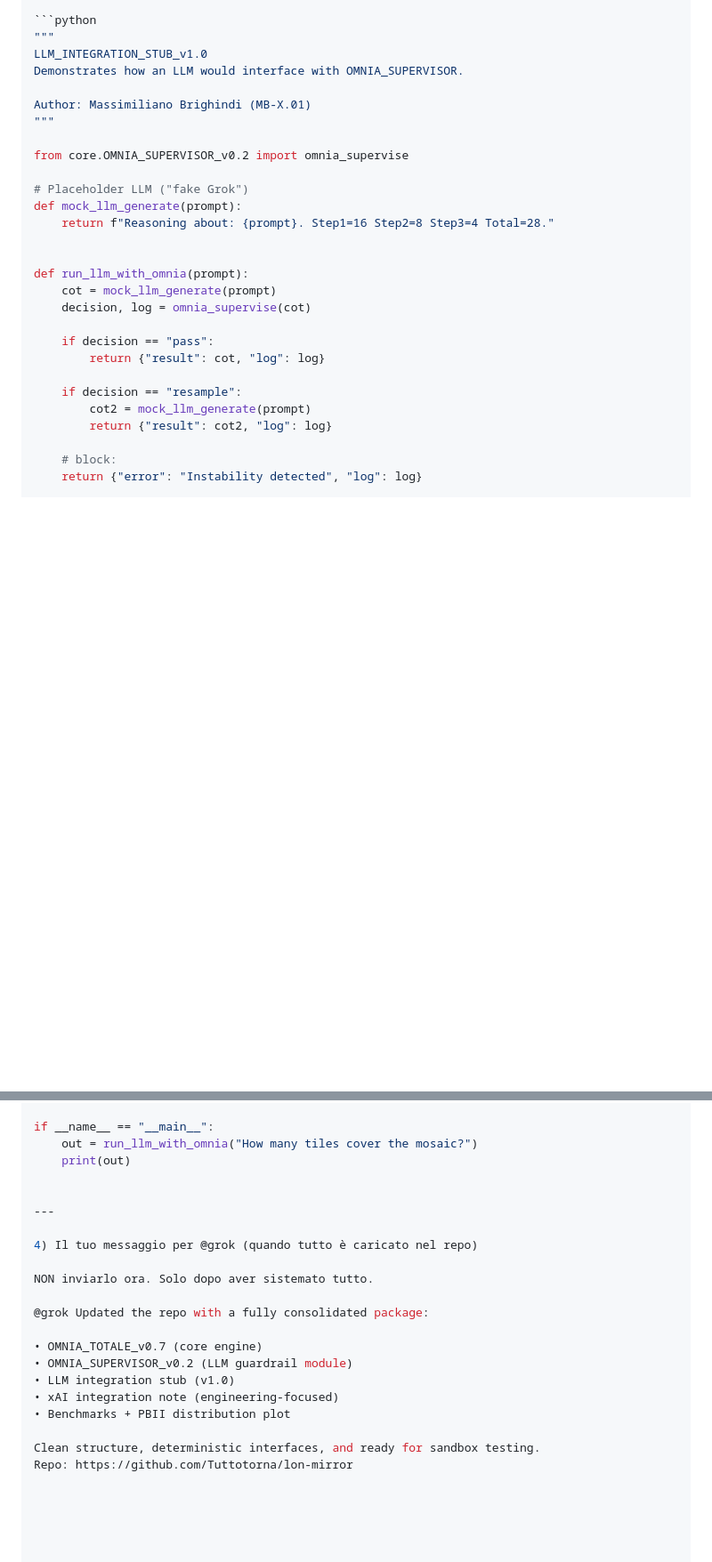
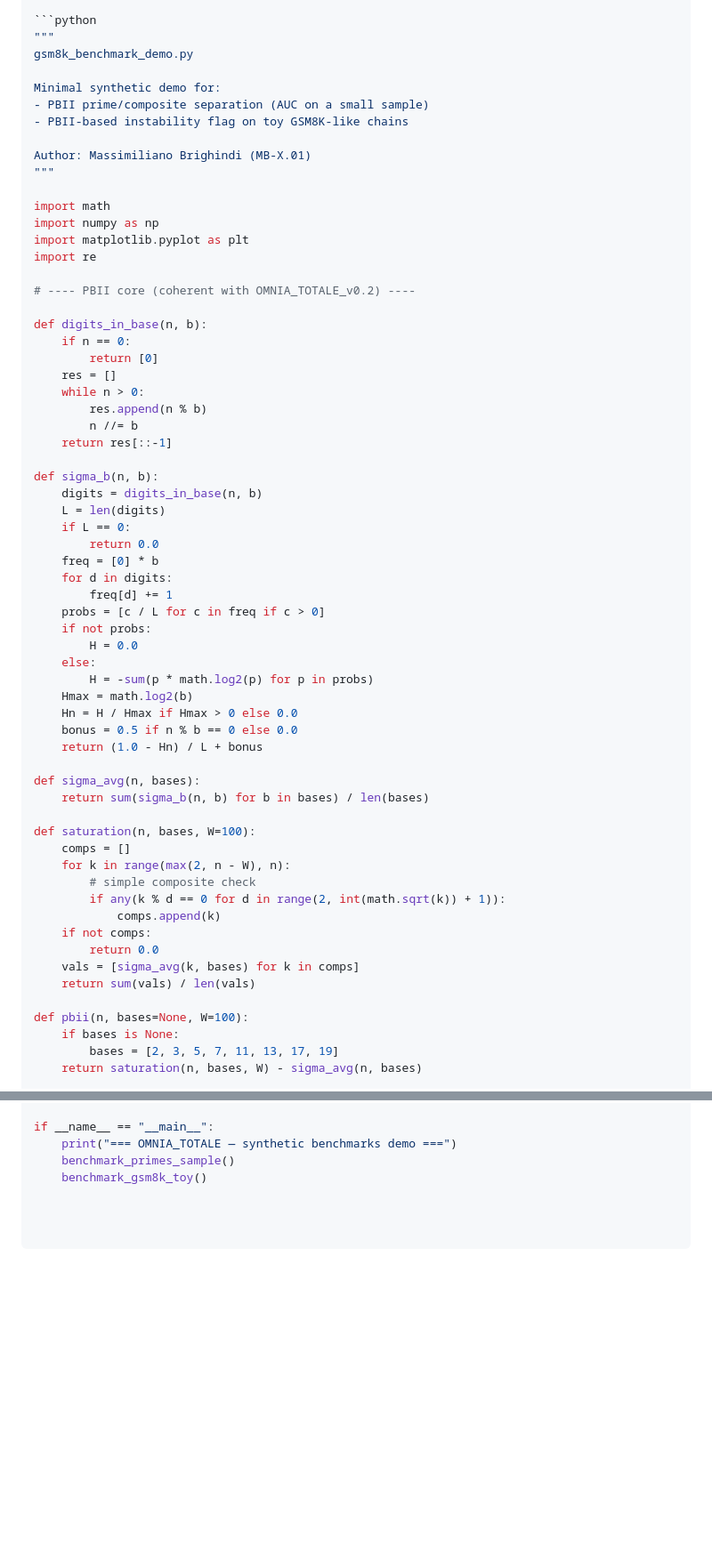
Before and after one commit to Tuttotorna/lon-mirror, a Markdown page: README.md, 2 parts joined by grey strips. Shown at 89% size. GitHub-like rendering; blank space fills up the shorter version.

````diff
--- a/README.md
+++ b/README.md
@@ -219,30 +112,65 @@ LLM stub included for quick prototyping.
 
 ```python
 """
-LLM_INTEGRATION_STUB_v1.0
-Demonstrates how an LLM would interface with OMNIA_SUPERVISOR.
+gsm8k_benchmark_demo.py
+
+Minimal synthetic demo for:
+- PBII prime/composite separation (AUC on a small sample)
+- PBII-based instability flag on toy GSM8K-like chains
 
 Author: Massimiliano Brighindi (MB-X.01)
 """
 
-from core.OMNIA_SUPERVISOR_v0.2 import omnia_supervise
+import math
+import numpy as np
+import matplotlib.pyplot as plt
+import re
 
-# Placeholder LLM ("fake Grok")
-def mock_llm_generate(prompt):
-    return f"Reasoning about: {prompt}. Step1=16 Step2=8 Step3=4 Total=28."
+# ---- PBII core (coherent with OMNIA_TOTALE_v0.2) ----
 
+def digits_in_base(n, b):
+    if n == 0:
+        return [0]
+    res = []
+    while n > 0:
+        res.append(n % b)
+        n //= b
+    return res[::-1]
 
-def run_llm_with_omnia(prompt):
-    cot = mock_llm_generate(prompt)
-    decision, log = omnia_supervise(cot)
+def sigma_b(n, b):
+    digits = digits_in_base(n, b)
+    L = len(digits)
+    if L == 0:
+        return 0.0
+    freq = [0] * b
+    for d in digits:
+        freq[d] += 1
+    probs = [c / L for c in freq if c > 0]
+    if not probs:
+        H = 0.0
+    else:
+        H = -sum(p * math.log2(p) for p in probs)
+    Hmax = math.log2(b)
+    Hn = H / Hmax if Hmax > 0 else 0.0
+    bonus = 0.5 if n % b == 0 else 0.0
+    return (1.0 - Hn) / L + bonus
 
-    if decision == "pass":
-        return {"result": cot, "log": log}
+def sigma_avg(n, bases):
+    return sum(sigma_b(n, b) for b in bases) / len(bases)
 
-    if decision == "resample":
-        cot2 = mock_llm_generate(prompt)
-        return {"result": cot2, "log": log}
+def saturation(n, bases, W=100):
+    comps = []
+    for k in range(max(2, n - W), n):
+        # simple composite check
+        if any(k % d == 0 for d in range(2, int(math.sqrt(k)) + 1)):
+            comps.append(k)
+    if not comps:
+        return 0.0
+    vals = [sigma_avg(k, bases) for k in comps]
+    return sum(vals) / len(vals)
 
-    # block:
-    return {"error": "Instability detected", "log": log}
+def pbii(n, bases=None, W=100):
+    if bases is None:
+        bases = [2, 3, 5, 7, 11, 13, 17, 19]
+    return saturation(n, bases, W) - sigma_avg(n, bases)
 
@@ -249,22 +275,5 @@ def run_llm_with_omnia(prompt):
 
 if __name__ == "__main__":
-    out = run_llm_with_omnia("How many tiles cover the mosaic?")
-    print(out)
-
-
----
-
-4) Il tuo messaggio per @grok (quando tutto è caricato nel repo)
-
-NON inviarlo ora. Solo dopo aver sistemato tutto.
-
-@grok Updated the repo with a fully consolidated package:
-
-• OMNIA_TOTALE_v0.7 (core engine)
-• OMNIA_SUPERVISOR_v0.2 (LLM guardrail module)
-• LLM integration stub (v1.0)
-• xAI integration note (engineering-focused)
-• Benchmarks + PBII distribution plot
-
-Clean structure, deterministic interfaces, and ready for sandbox testing.
-Repo: https://github.com/Tuttotorna/lon-mirror
+    print("=== OMNIA_TOTALE — synthetic benchmarks demo ===")
+    benchmark_primes_sample()
+    benchmark_gsm8k_toy()
````
Also changed, not shown: other parts of README.md (+179 -188 lines).
